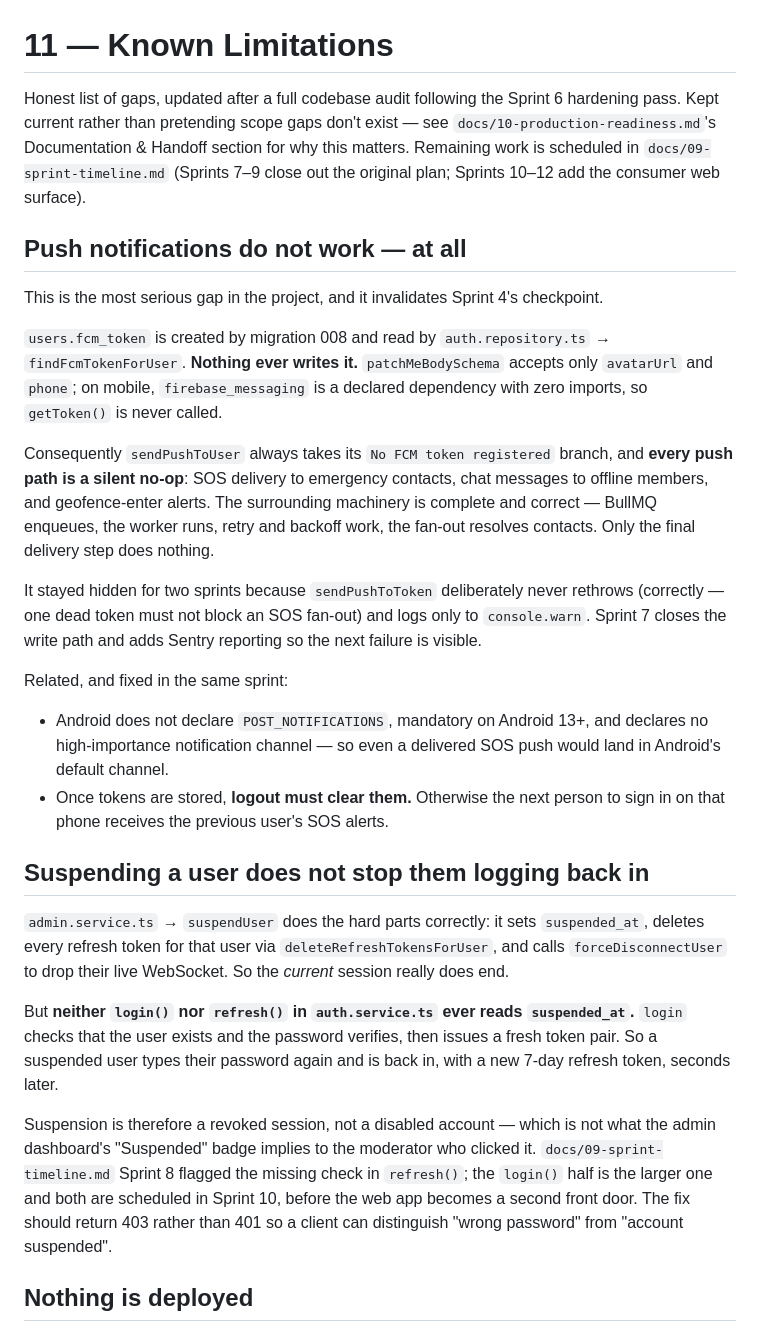
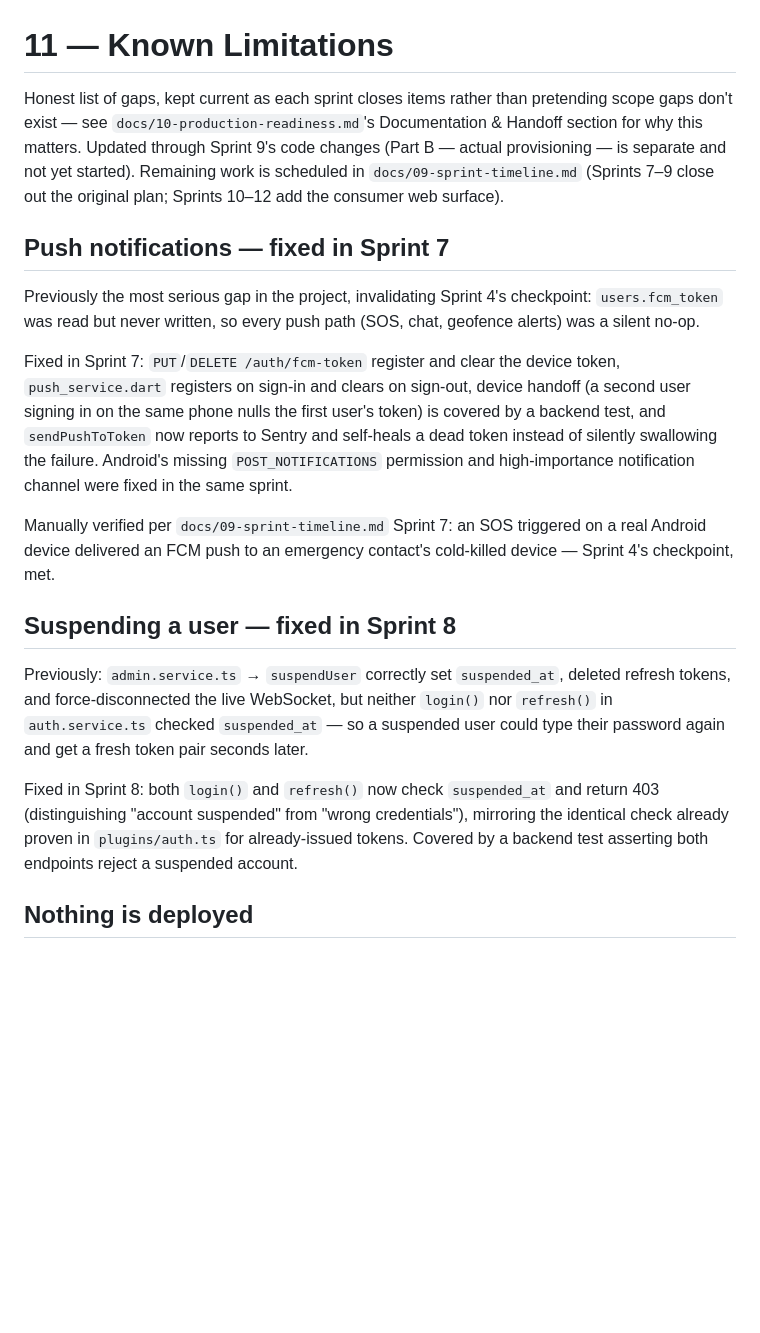
Before and after one commit to Methexx/FindFam, a Markdown page: docs/11-known-limitations.md, the part around one of its changes. Drawn GitHub-style; blank space fills up the shorter version.

Commit message:
docs: correct doc 10/11 for Sprint 7-9 fixes that were still described as open gaps
docs/10-production-readiness.md and docs/11-known-limitations.md hadn't
been updated as Sprint 7 (push notifications) and Sprint 8 (suspended-user
login/refresh, WS heartbeat + circle resync, geofences mobile UI,
geofences.center index) actually landed — both docs still described these
as unfixed, which is exactly the kind of stale claim doc 10's own
principle ("a box ticked on vibes makes the whole checklist worthless")
warns against in the other direction.

Corrected the launch gate tally: 11/21 -> 12/21 (Realtime & Safety-Critical
1/5 -> 2/5, since SOS push delivery to a cold-killed device is now
verified per Sprint 7's checkpoint). Also folded in this sprint's own
fixes (ws-token aud scoping, automatic migrations on push, admin-web
vitest) and corrected two smaller stale claims: SENTRY_DSN stopped being
a deploy blocker in Sprint 7, and doc 11's intro no longer claims push
notifications "have never worked."

```diff
--- a/docs/11-known-limitations.md
+++ b/docs/11-known-limitations.md
@@ -1,59 +1,44 @@
 # 11 — Known Limitations
 
-Honest list of gaps, updated after a full codebase audit following the Sprint 6
-hardening pass. Kept current rather than pretending scope gaps don't exist — see
-`docs/10-production-readiness.md`'s Documentation & Handoff section for why this
-matters. Remaining work is scheduled in `docs/09-sprint-timeline.md` (Sprints 7–9
-close out the original plan; Sprints 10–12 add the consumer web surface).
+Honest list of gaps, kept current as each sprint closes items rather than
+pretending scope gaps don't exist — see `docs/10-production-readiness.md`'s
+Documentation & Handoff section for why this matters. Updated through
+Sprint 9's code changes (Part B — actual provisioning — is separate and not
+yet started). Remaining work is scheduled in `docs/09-sprint-timeline.md`
+(Sprints 7–9 close out the original plan; Sprints 10–12 add the consumer web
+surface).
 
-## Push notifications do not work — at all
+## Push notifications — fixed in Sprint 7
 
-This is the most serious gap in the project, and it invalidates Sprint 4's
-checkpoint.
+Previously the most serious gap in the project, invalidating Sprint 4's
+checkpoint: `users.fcm_token` was read but never written, so every push path
+(SOS, chat, geofence alerts) was a silent no-op.
 
-`users.fcm_token` is created by migration 008 and read by
-`auth.repository.ts` → `findFcmTokenForUser`. **Nothing ever writes it.**
-`patchMeBodySchema` accepts only `avatarUrl` and `phone`; on mobile,
-`firebase_messaging` is a declared dependency with zero imports, so
-`getToken()` is never called.
+Fixed in Sprint 7: `PUT`/`DELETE /auth/fcm-token` register and clear the
+device token, `push_service.dart` registers on sign-in and clears on
+sign-out, device handoff (a second user signing in on the same phone nulls
+the first user's token) is covered by a backend test, and `sendPushToToken`
+now reports to Sentry and self-heals a dead token instead of silently
+swallowing the failure. Android's missing `POST_NOTIFICATIONS` permission and
+high-importance notification channel were fixed in the same sprint.
 
-Consequently `sendPushToUser` always takes its `No FCM token registered`
-branch, and **every push path is a silent no-op**: SOS delivery to emergency
-contacts, chat messages to offline members, and geofence-enter alerts. The
-surrounding machinery is complete and correct — BullMQ enqueues, the worker
-runs, retry and backoff work, the fan-out resolves contacts. Only the final
-delivery step does nothing.
+Manually verified per `docs/09-sprint-timeline.md` Sprint 7: an SOS triggered
+on a real Android device delivered an FCM push to an emergency contact's
+cold-killed device — Sprint 4's checkpoint, met.
 
-It stayed hidden for two sprints because `sendPushToToken` deliberately never
-rethrows (correctly — one dead token must not block an SOS fan-out) and logs
-only to `console.warn`. Sprint 7 closes the write path and adds Sentry
-reporting so the next failure is visible.
+## Suspending a user — fixed in Sprint 8
 
-Related, and fixed in the same sprint:
-- Android does not declare `POST_NOTIFICATIONS`, mandatory on Android 13+, and
-  declares no high-importance notification channel — so even a delivered SOS
-  push would land in Android's default channel.
-- Once tokens are stored, **logout must clear them.** Otherwise the next person
-  to sign in on that phone receives the previous user's SOS alerts.
+Previously: `admin.service.ts` → `suspendUser` correctly set `suspended_at`,
+deleted refresh tokens, and force-disconnected the live WebSocket, but
+neither `login()` nor `refresh()` in `auth.service.ts` checked `suspended_at`
+— so a suspended user could type their password again and get a fresh token
+pair seconds later.
 
-## Suspending a user does not stop them logging back in
-
-`admin.service.ts` → `suspendUser` does the hard parts correctly: it sets
-`suspended_at`, deletes every refresh token for that user via
-`deleteRefreshTokensForUser`, and calls `forceDisconnectUser` to drop their live
-WebSocket. So the *current* session really does end.
-
-But **neither `login()` nor `refresh()` in `auth.service.ts` ever reads
-`suspended_at`.** `login` checks that the user exists and the password verifies,
-then issues a fresh token pair. So a suspended user types their password again
-and is back in, with a new 7-day refresh token, seconds later.
-
-Suspension is therefore a revoked session, not a disabled account — which is not
-what the admin dashboard's "Suspended" badge implies to the moderator who clicked
-it. `docs/09-sprint-timeline.md` Sprint 8 flagged the missing check in `refresh()`;
-the `login()` half is the larger one and both are scheduled in Sprint 10, before
-the web app becomes a second front door. The fix should return 403 rather than
-401 so a client can distinguish "wrong password" from "account suspended".
+Fixed in Sprint 8: both `login()` and `refresh()` now check `suspended_at`
+and return 403 (distinguishing "account suspended" from "wrong credentials"),
+mirroring the identical check already proven in `plugins/auth.ts` for
+already-issued tokens. Covered by a backend test asserting both endpoints
+reject a suspended account.
 
 ## Nothing is deployed
 
```
Also changed, not shown: other parts of docs/11-known-limitations.md (+13 -9 lines), docs/10-production-readiness.md (+12 -12 lines).
